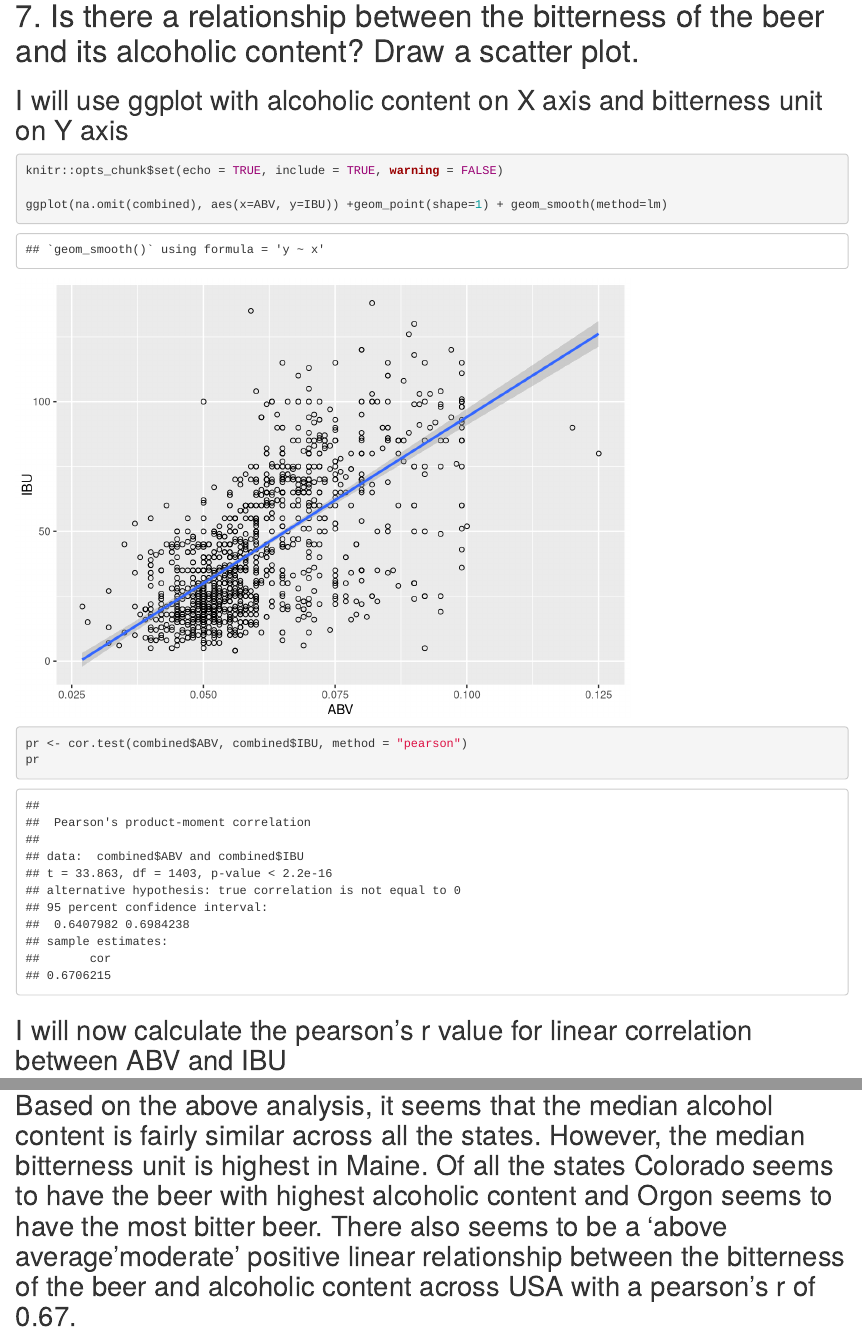
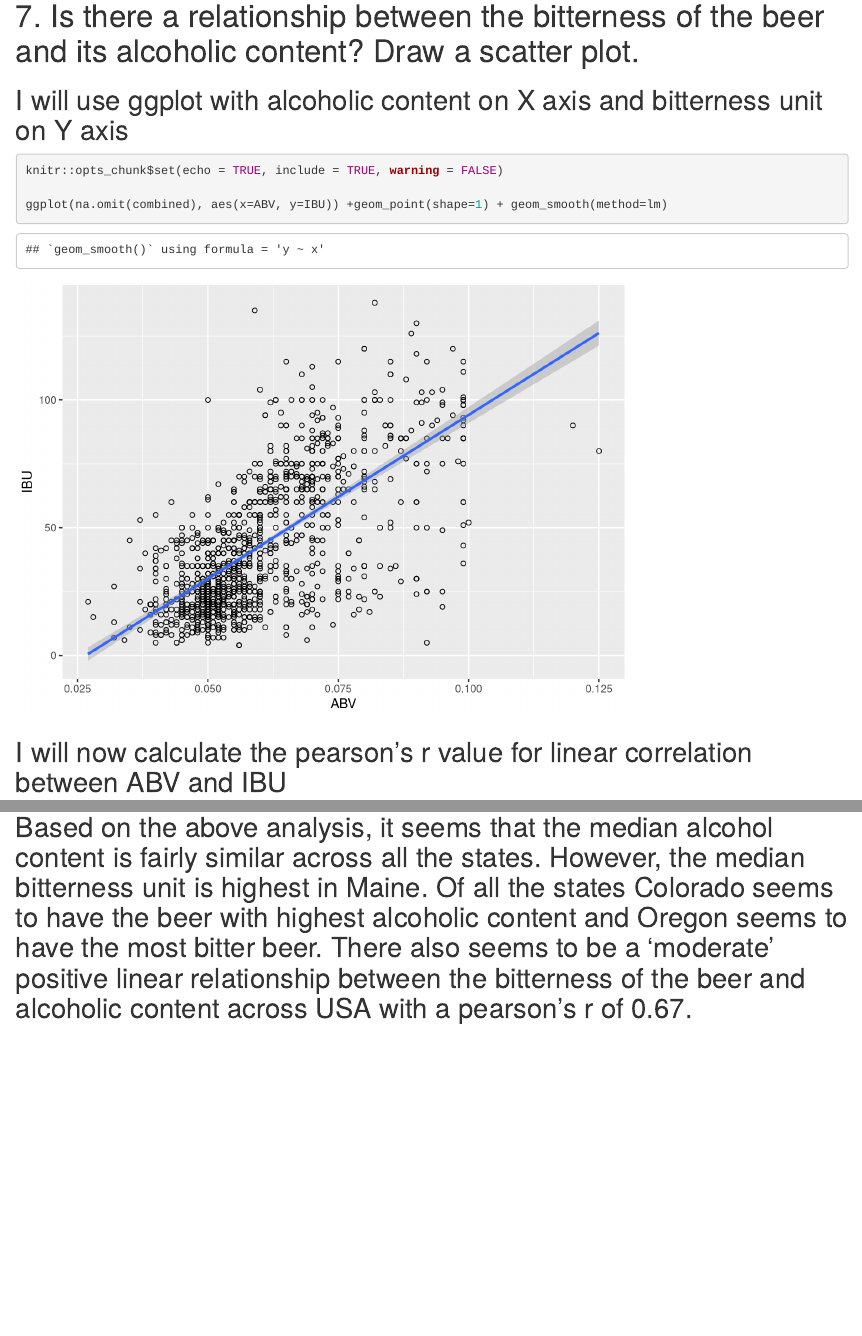
Before and after one commit to ChiruGit/CaseStudy1_MS_SMU_DS, an R Markdown document (USBeers.Rmd): the page in a window 1100 px wide, from 8450 px down, and a second part further down, joined at a grey line. Rendered offline with R 4.5, knitr and Pandoc, with nearby package versions.

Commit message:
Updated comments

````diff
--- a/USBeers.Rmd
+++ b/USBeers.Rmd
@@ -189,8 +189,6 @@ knitr::opts_chunk$set(echo = TRUE, include = TRUE, warning = FALSE)
 
 ggplot(na.omit(combined), aes(x=ABV, y=IBU)) +geom_point(shape=1) + geom_smooth(method=lm)
 
-pr <- cor.test(combined$ABV, combined$IBU, method = "pearson")
-pr
 ```
 
 ## I will now calculate the pearson's r value for linear correlation between ABV and IBU
@@ -204,7 +202,7 @@ pr
 ## Based on the above plot there seems to be a positive linear relationship between the bitterness of beer and its alcoholic content. The person's r value of 0.67 indicates that the linear relationship is moderate.
 
 # Conclusion:
-## Based on the above analysis, it seems that the median alcohol content is fairly similar across all the states. However, the median bitterness unit is highest in Maine. Of all the states Colorado seems to have the beer with highest alcoholic content and Orgon seems to have the most bitter beer. There also seems to be a 'above average'moderate' positive linear relationship between the bitterness of the beer and alcoholic content across USA with a pearson's r of 0.67.
+## Based on the above analysis, it seems that the median alcohol content is fairly similar across all the states. However, the median bitterness unit is highest in Maine. Of all the states Colorado seems to have the beer with highest alcoholic content and Oregon seems to have the most bitter beer. There also seems to be a 'moderate' positive linear relationship between the bitterness of the beer and alcoholic content across USA with a pearson's r of 0.67.
 
 # R Markdown
 
````
Also changed, not shown: USBeers.html, USBeers.md.
